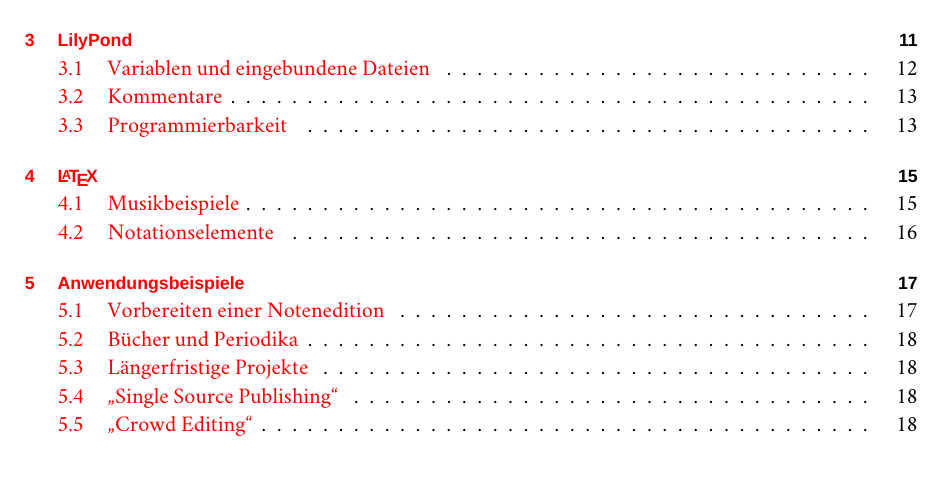
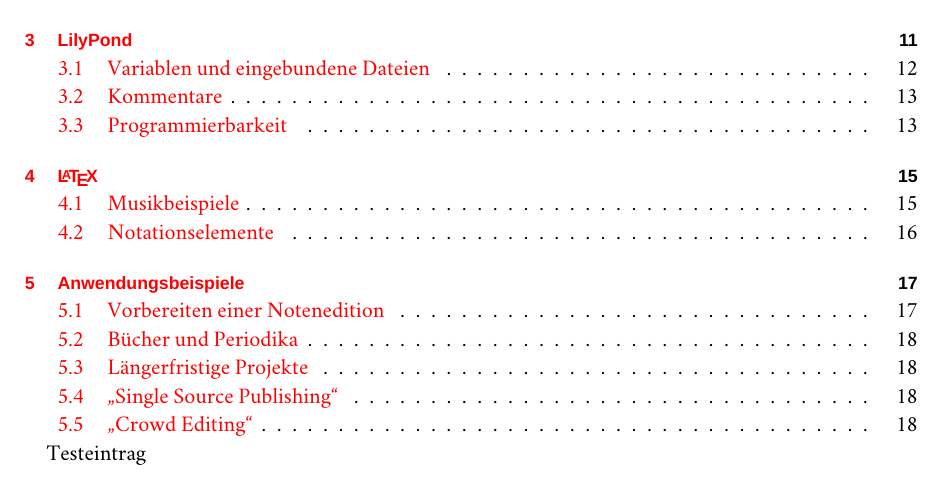
Before and after one commit to openlilylib/tutorials, a LaTeX document (uLiska/plaintext/plaintextworkflows-de-short.tex): part of page 3 of 18, cut so that both start at the same text. Compiled offline with LuaLaTeX; a missing font is replaced by an installed copy or a similar font; a LaTeX package or settings file that is missing is left out.

Commit message:
Update plaintextworkflows-de-short.tex
Das ist ein Testeintrag, um die Sache mit den automatischen Forks zu sehen

```diff
--- a/uLiska/plaintext/plaintextworkflows-de-short.tex
+++ b/uLiska/plaintext/plaintextworkflows-de-short.tex
@@ -49,6 +49,8 @@
 \textcopyright{} Urs Liska 2013 -- Weitergabe des unveränderten Dokuments gestattet.
 
 \tableofcontents
+
+Testeintrag
 
 \chapter{Textformate}
 \label{chap:pt_plain-text-format}
```
